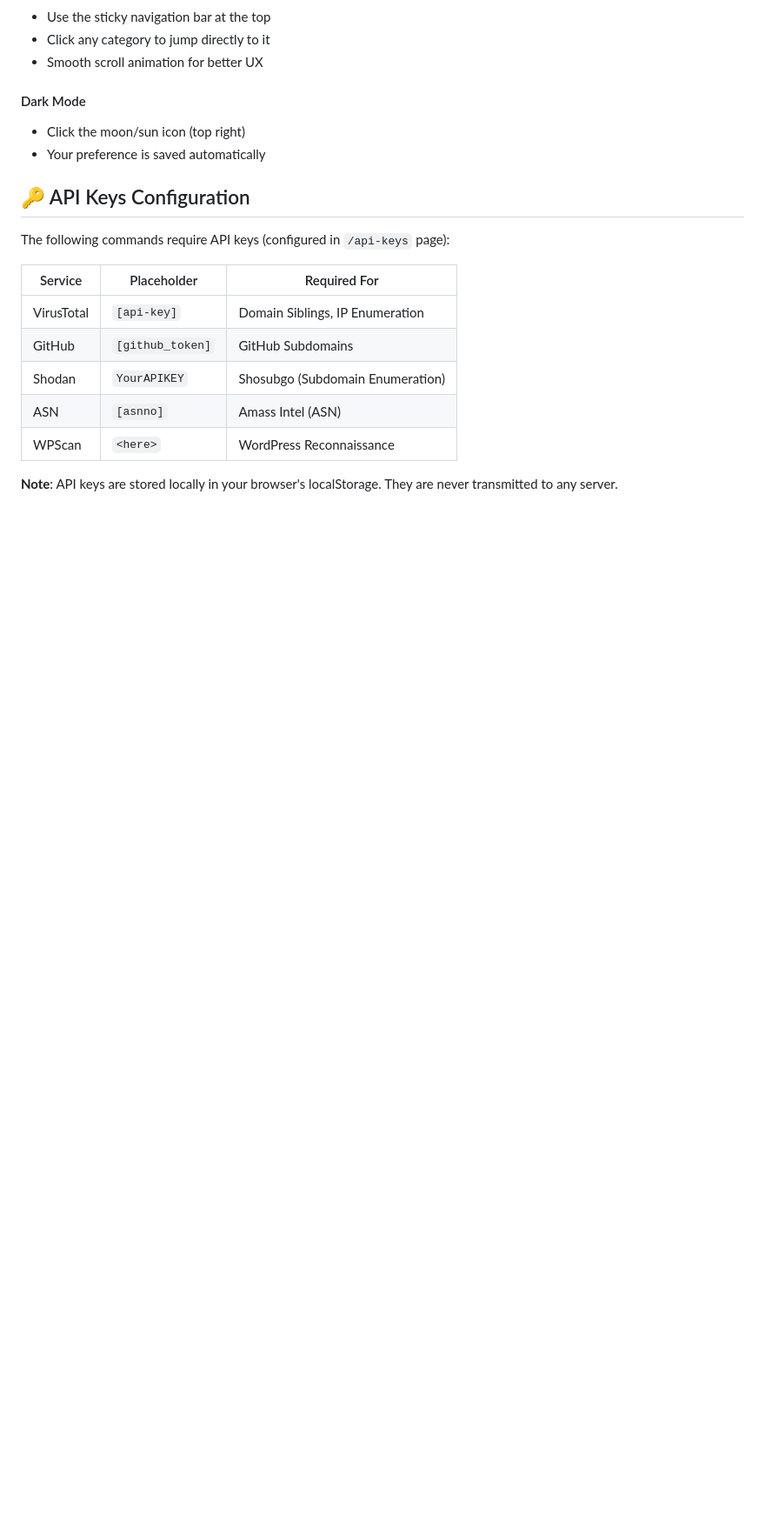
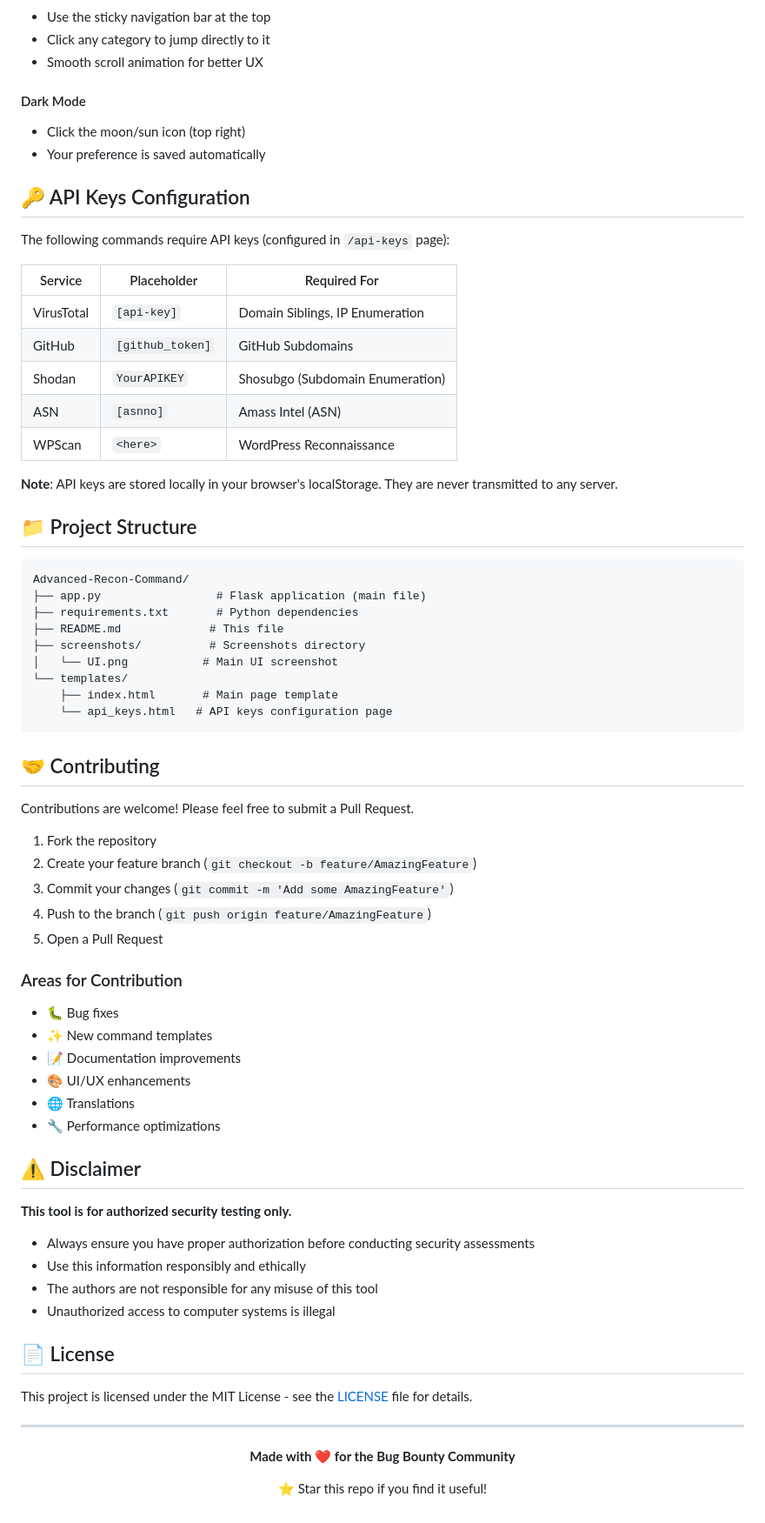
Before and after one commit to 0xRespect/Advanced-Recon-Command, a Markdown page: README.md, the part around one of its changes. Shown at 87% size. GitHub-like rendering; blank space fills up the shorter version.

````diff
--- a/README.md
+++ b/README.md
@@ -196,3 +195,59 @@ The following commands require API keys (configured in `/api-keys` page):
 | WPScan | `<here>` | WordPress Reconnaissance |
 
 **Note**: API keys are stored locally in your browser's localStorage. They are never transmitted to any server.
+
+## 📁 Project Structure
+
+```
+Advanced-Recon-Command/
+├── app.py                 # Flask application (main file)
+├── requirements.txt       # Python dependencies
+├── README.md             # This file
+├── screenshots/          # Screenshots directory
+│   └── UI.png           # Main UI screenshot
+└── templates/
+    ├── index.html       # Main page template
+    └── api_keys.html   # API keys configuration page
+```
+
+## 🤝 Contributing
+
+Contributions are welcome! Please feel free to submit a Pull Request.
+
+1. Fork the repository
+2. Create your feature branch (`git checkout -b feature/AmazingFeature`)
+3. Commit your changes (`git commit -m 'Add some AmazingFeature'`)
+4. Push to the branch (`git push origin feature/AmazingFeature`)
+5. Open a Pull Request
+
+### Areas for Contribution
+
+- 🐛 Bug fixes
+- ✨ New command templates
+- 📝 Documentation improvements
+- 🎨 UI/UX enhancements
+- 🌐 Translations
+- 🔧 Performance optimizations
+
+## ⚠️ Disclaimer
+
+**This tool is for authorized security testing only.**
+
+- Always ensure you have proper authorization before conducting security assessments
+- Use this information responsibly and ethically
+- The authors are not responsible for any misuse of this tool
+- Unauthorized access to computer systems is illegal
+
+## 📄 License
+
+This project is licensed under the MIT License - see the [LICENSE](LICENSE) file for details.
+
+---
+
+<div align="center">
+
+**Made with ❤️ for the Bug Bounty Community**
+
+⭐ Star this repo if you find it useful!
+
+</div>
````
Also changed, not shown: other parts of README.md (+8 -9 lines).
